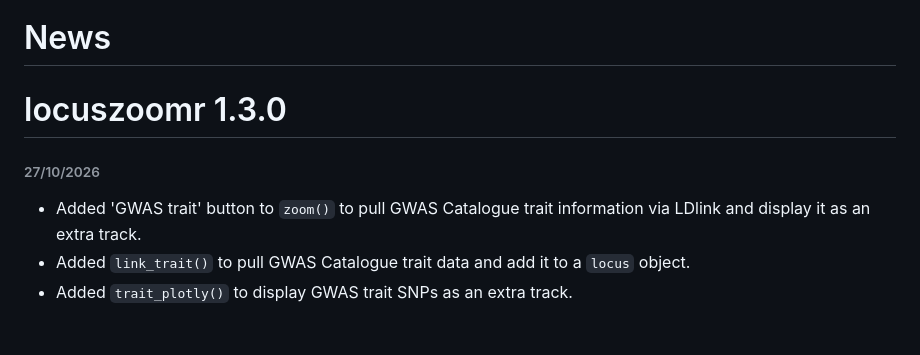
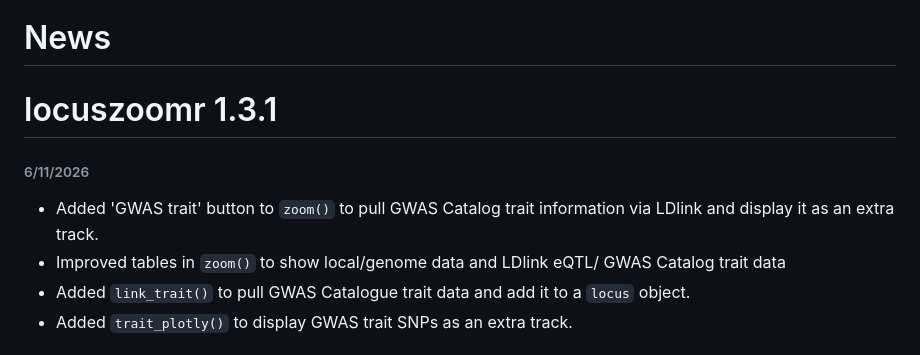
Before and after one commit to myles-lewis/locuszoomr, a Markdown page: NEWS.md, the part around the change. Drawn GitHub-style.

```diff
--- a/NEWS.md
+++ b/NEWS.md
@@ -1,10 +1,12 @@
 News
 =====
 
-# locuszoomr 1.3.0
-###### 27/10/2026
-* Added 'GWAS trait' button to `zoom()` to pull GWAS Catalogue trait information
+# locuszoomr 1.3.1
+###### 6/11/2026
+* Added 'GWAS trait' button to `zoom()` to pull GWAS Catalog trait information
 via LDlink and display it as an extra track.
+* Improved tables in `zoom()` to show local/genome data and LDlink eQTL/ GWAS
+Catalog trait data
 * Added `link_trait()` to pull GWAS Catalogue trait data and add it to a `locus`
 object.
 * Added `trait_plotly()` to display GWAS trait SNPs as an extra track.
```
